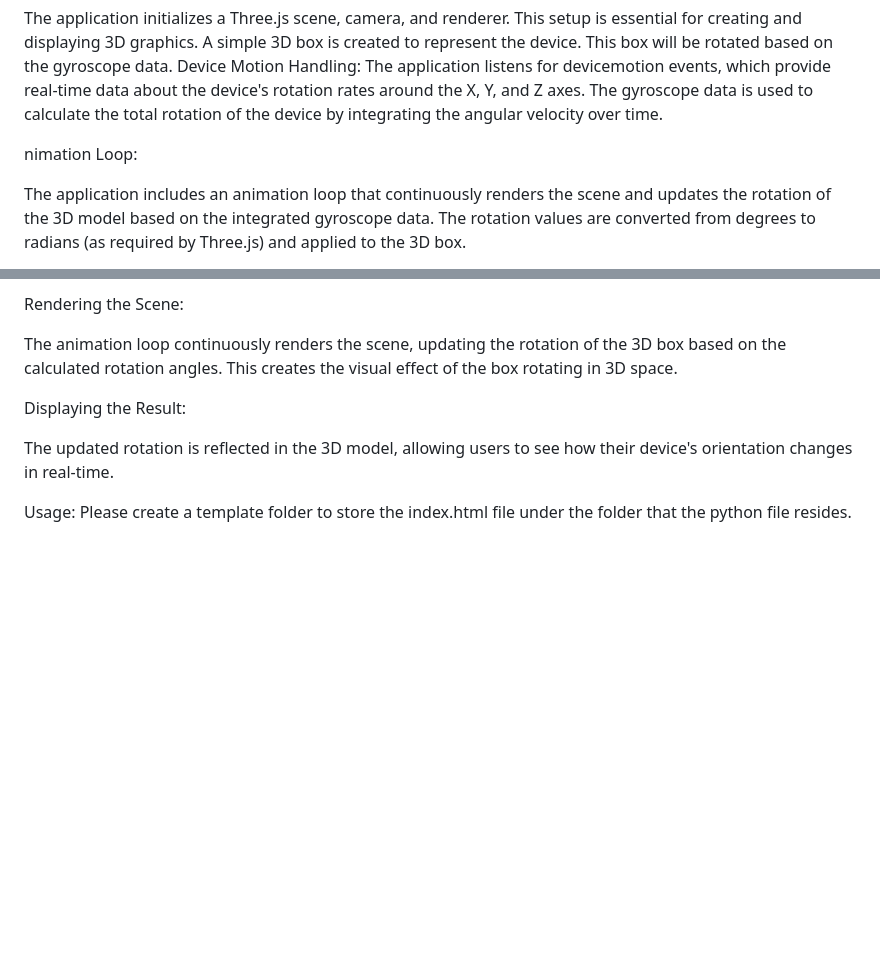
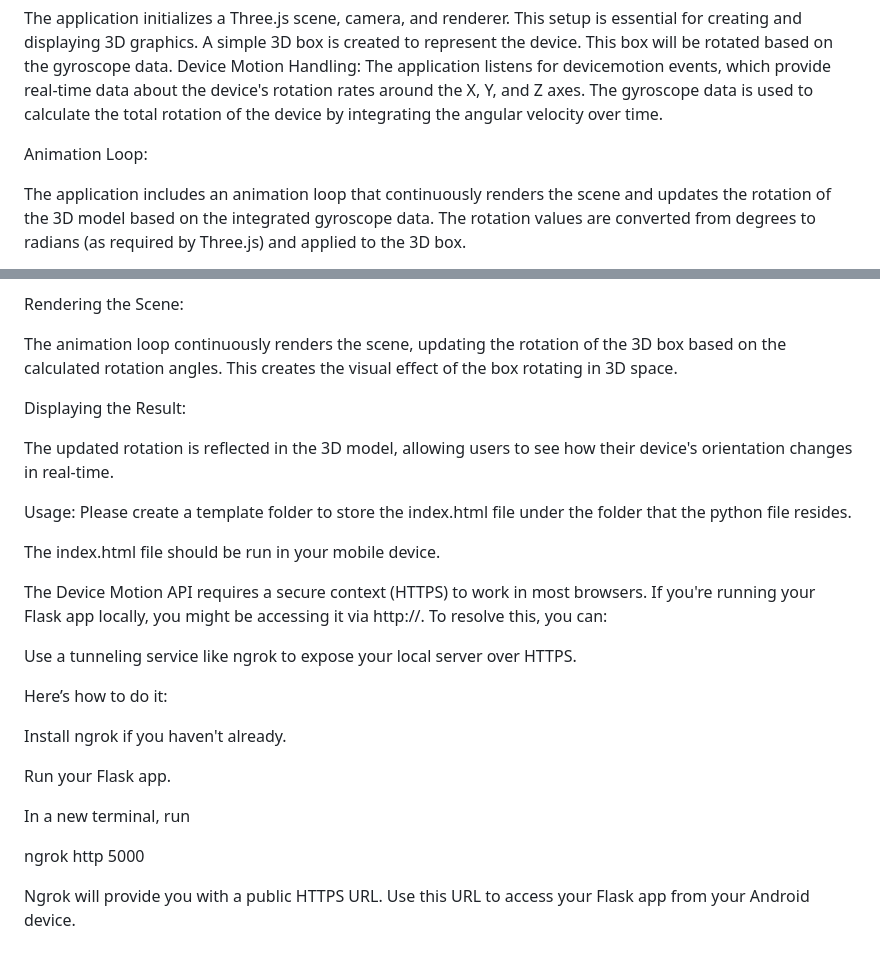
Before and after one commit to z1000biker/pythondeviceorientation, a Markdown page: README.md, 2 parts joined by grey strips. Rendered like a GitHub page; blank space fills up the shorter version.

```diff
--- a/README.md
+++ b/README.md
@@ -26,7 +26,7 @@ Device Motion Handling:
 The application listens for devicemotion events, which provide real-time data about the device's rotation rates around the X, Y, and Z axes.
 The gyroscope data is used to calculate the total rotation of the device by integrating the angular velocity over time.
 
-nimation Loop:
+Animation Loop:
 
 The application includes an animation loop that continuously renders the scene and updates the rotation of the 3D model based on the integrated gyroscope data.
 The rotation values are converted from degrees to radians (as required by Three.js) and applied to the 3D box.
@@ -66,3 +66,21 @@ Displaying the Result:
 The updated rotation is reflected in the 3D model, allowing users to see how their device's orientation changes in real-time.
 
 Usage: Please create a template folder to store the index.html file under the folder that the python file resides.
+
+The index.html file should be run in your mobile device.
+
+The Device Motion API requires a secure context (HTTPS) to work in most browsers. If you're running your Flask app locally, you might be accessing it via http://. To resolve this, you can:
+
+Use a tunneling service like ngrok to expose your local server over HTTPS.
+
+Here’s how to do it:
+
+Install ngrok if you haven't already.
+
+Run your Flask app.
+
+In a new terminal, run
+
+ngrok http 5000
+
+Ngrok will provide you with a public HTTPS URL. Use this URL to access your Flask app from your Android device.
```
